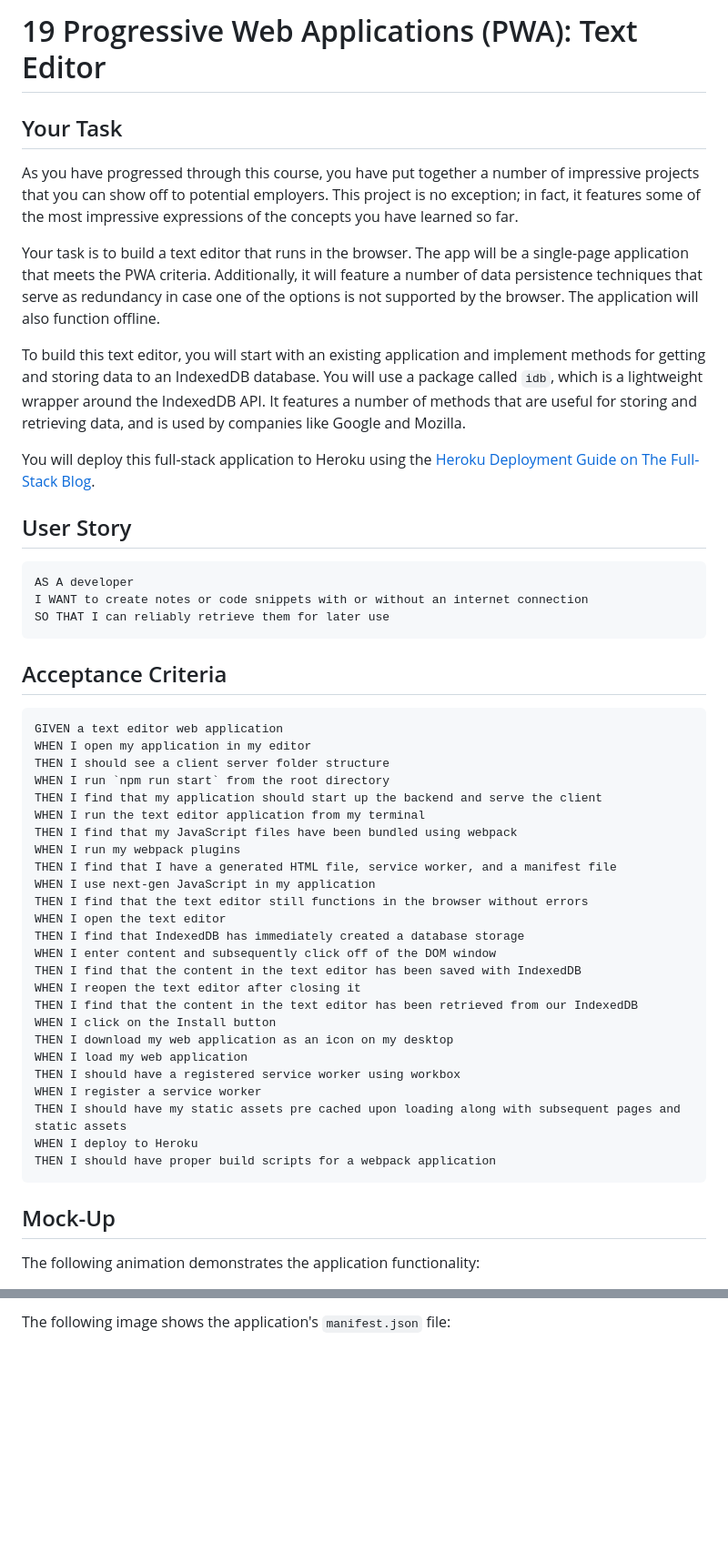
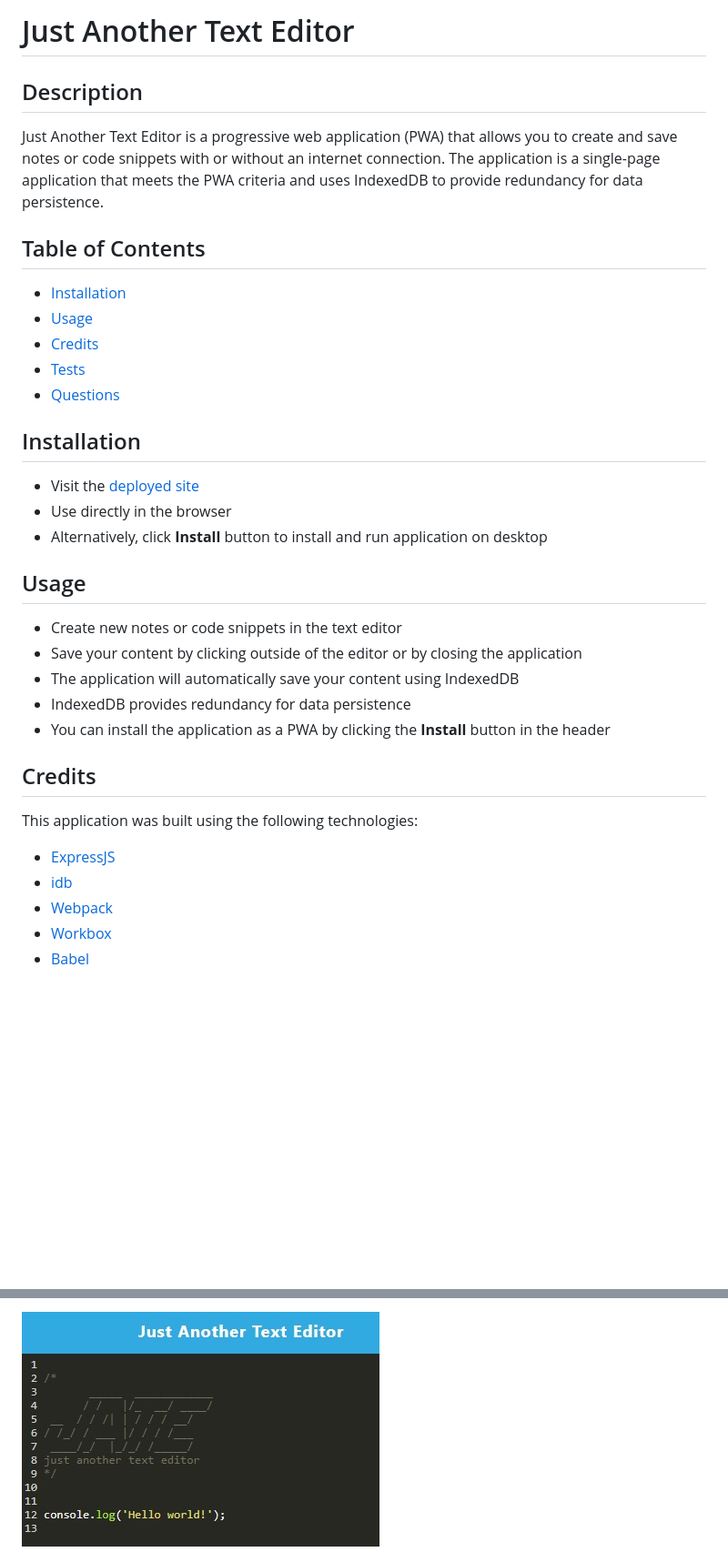
Before and after one commit to wiilki/just-another-text-editor-wk, a Markdown page: README.md, 2 parts joined by grey strips. Shown at 91% size. GitHub-like rendering; pictures changed too: assets/screenshot.jpg (added); blank space fills up the shorter version.

Commit message:
Edit README. Add screenshot

````diff
--- a/README.md
+++ b/README.md
@@ -1,54 +1,38 @@
-# 19 Progressive Web Applications (PWA): Text Editor
+# Just Another Text Editor
 
-## Your Task
+## Description
 
-As you have progressed through this course, you have put together a number of impressive projects that you can show off to potential employers. This project is no exception; in fact, it features some of the most impressive expressions of the concepts you have learned so far.
+Just Another Text Editor is a progressive web application (PWA) that allows you to create and save notes or code snippets with or without an internet connection. The application is a single-page application that meets the PWA criteria and uses IndexedDB to provide redundancy for data persistence.
 
-Your task is to build a text editor that runs in the browser. The app will be a single-page application that meets the PWA criteria. Additionally, it will feature a number of data persistence techniques that serve as redundancy in case one of the options is not supported by the browser. The application will also function offline.
+## Table of Contents
 
-To build this text editor, you will start with an existing application and implement methods for getting and storing data to an IndexedDB database. You will use a package called `idb`, which is a lightweight wrapper around the IndexedDB API. It features a number of methods that are useful for storing and retrieving data, and is used by companies like Google and Mozilla.
+- [Installation](#installation)
+- [Usage](#usage)
+- [Credits](#credits)
+- [Tests](#tests)
+- [Questions](#questions)
 
-You will deploy this full-stack application to Heroku using the [Heroku Deployment Guide on The Full-Stack Blog](https://coding-boot-camp.github.io/full-stack/heroku/heroku-deployment-guide).
+## Installation
 
-## User Story
+- Visit the [deployed site](https://infinite-cliffs-55483.herokuapp.com/)
+- Use directly in the browser
+- Alternatively, click **Install** button to install and run application on desktop
 
-```md
-AS A developer
-I WANT to create notes or code snippets with or without an internet connection
-SO THAT I can reliably retrieve them for later use
-```
+## Usage
 
-## Acceptance Criteria
+- Create new notes or code snippets in the text editor
+- Save your content by clicking outside of the editor or by closing the application
+- The application will automatically save your content using IndexedDB
+- IndexedDB provides redundancy for data persistence
+- You can install the application as a PWA by clicking the **Install** button in the header
 
-```md
-GIVEN a text editor web application
-WHEN I open my application in my editor
-THEN I should see a client server folder structure
-WHEN I run `npm run start` from the root directory
-THEN I find that my application should start up the backend and serve the client
-WHEN I run the text editor application from my terminal
-THEN I find that my JavaScript files have been bundled using webpack
-WHEN I run my webpack plugins
-THEN I find that I have a generated HTML file, service worker, and a manifest file
-WHEN I use next-gen JavaScript in my application
-THEN I find that the text editor still functions in the browser without errors
-WHEN I open the text editor
-THEN I find that IndexedDB has immediately created a database storage
-WHEN I enter content and subsequently click off of the DOM window
-THEN I find that the content in the text editor has been saved with IndexedDB
-WHEN I reopen the text editor after closing it
-THEN I find that the content in the text editor has been retrieved from our IndexedDB
-WHEN I click on the Install button
-THEN I download my web application as an icon on my desktop
-WHEN I load my web application
-THEN I should have a registered service worker using workbox
-WHEN I register a service worker
-THEN I should have my static assets pre cached upon loading along with subsequent pages and static assets
-WHEN I deploy to Heroku
-THEN I should have proper build scripts for a webpack application
-```
+## Credits
 
-## Mock-Up
+This application was built using the following technologies:
 
-The following animation demonstrates the application functionality:
+- [ExpressJS](https://expressjs.com/)
+- [idb](https://github.com/jakearchibald/idb)
+- [Webpack](https://webpack.js.org/)
+- [Workbox](https://developers.google.com/web/tools/workbox)
+- [Babel](https://babeljs.io/)
 
@@ -56,3 +40,3 @@ The following animation demonstrates the application functionality:
 
-The following image shows the application's `manifest.json` file:
+![Screenshot](/assets/screenshot.jpg)
 
````
Also changed, not shown: other parts of README.md (+3 -84 lines).
